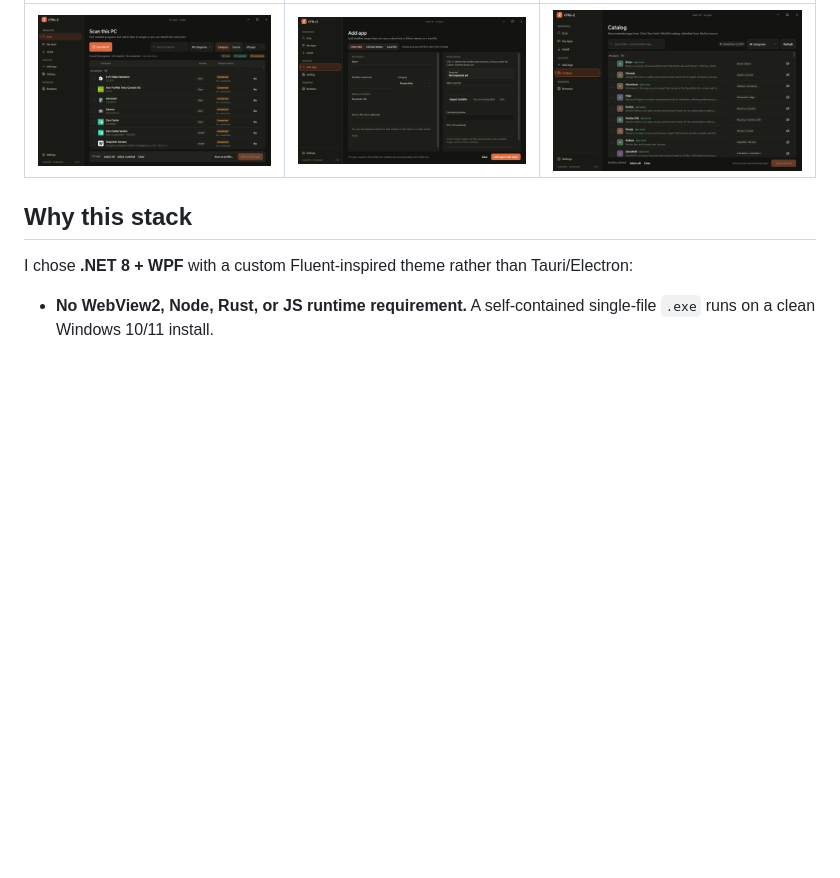
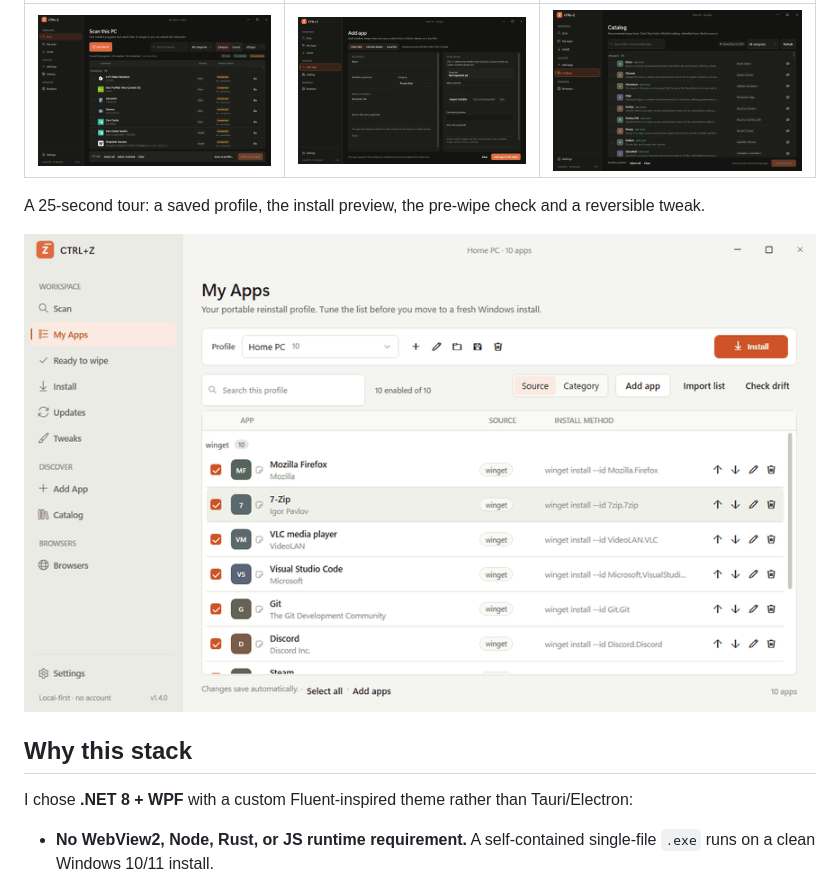
Before and after one commit to IAM-GROOT1/ctrlz, a Markdown page: README.md, the part around the change. Rendered like a GitHub page; pictures changed too: docs/screenshots/demo.gif (added); blank space fills up the shorter version.

```diff
--- a/README.md
+++ b/README.md
@@ -15,6 +15,10 @@ focus on Helium, Zen, and multiple profiles.
 | Scan | Add an app | Catalog |
 | --- | --- | --- |
 | ![Scan](docs/screenshots/scan.png) | ![Add app](docs/screenshots/add-app.png) | ![Catalog](docs/screenshots/catalog.png) |
+
+A 25-second tour: a saved profile, the install preview, the pre-wipe check and a reversible tweak.
+
+![CTRL+Z in use: My Apps, install preview, Ready to wipe and Tweaks](docs/screenshots/demo.gif)
 
 ## Why this stack
 
```
Also changed, not shown: ROADMAP.md (+8 -5 lines), 2 other files.
